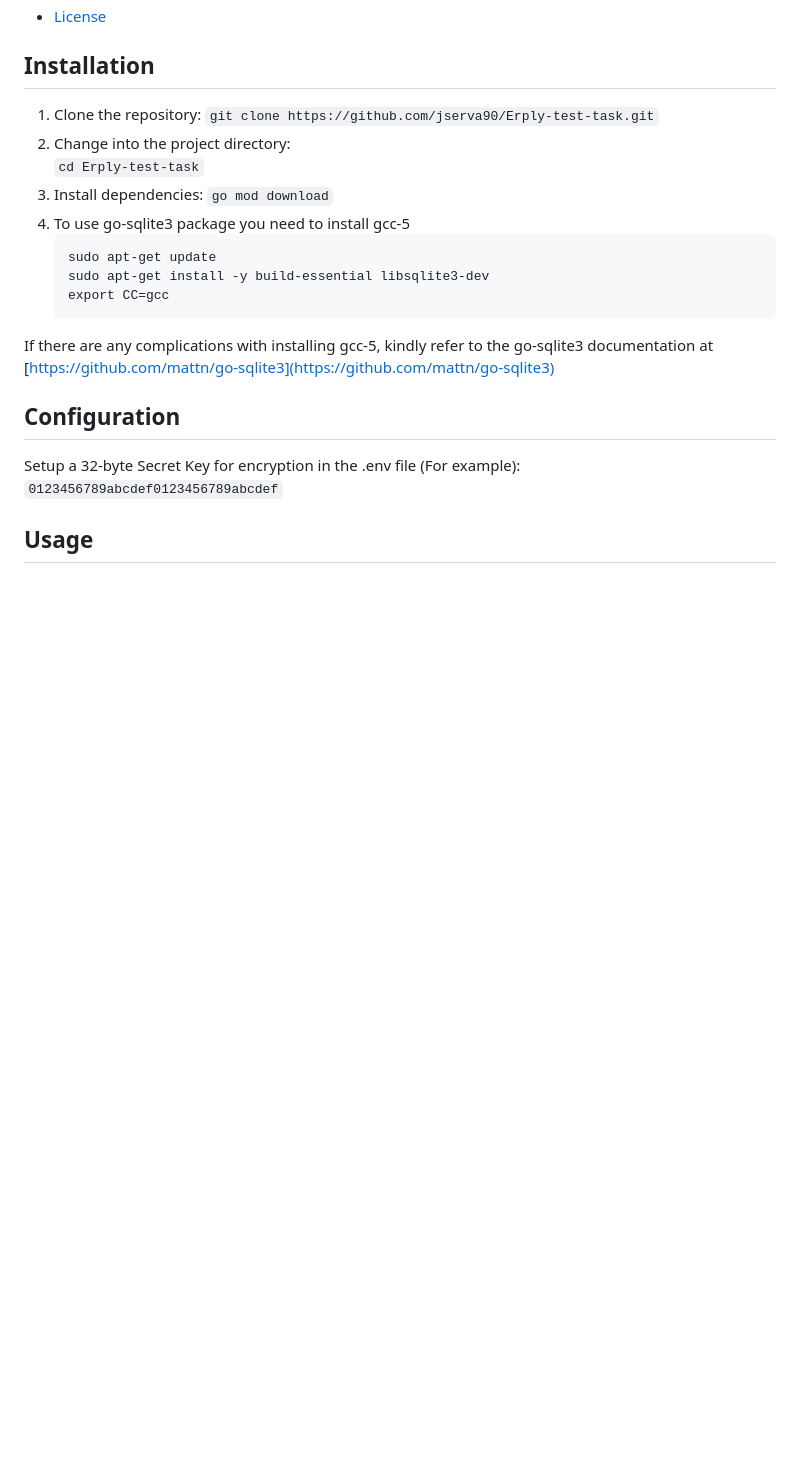
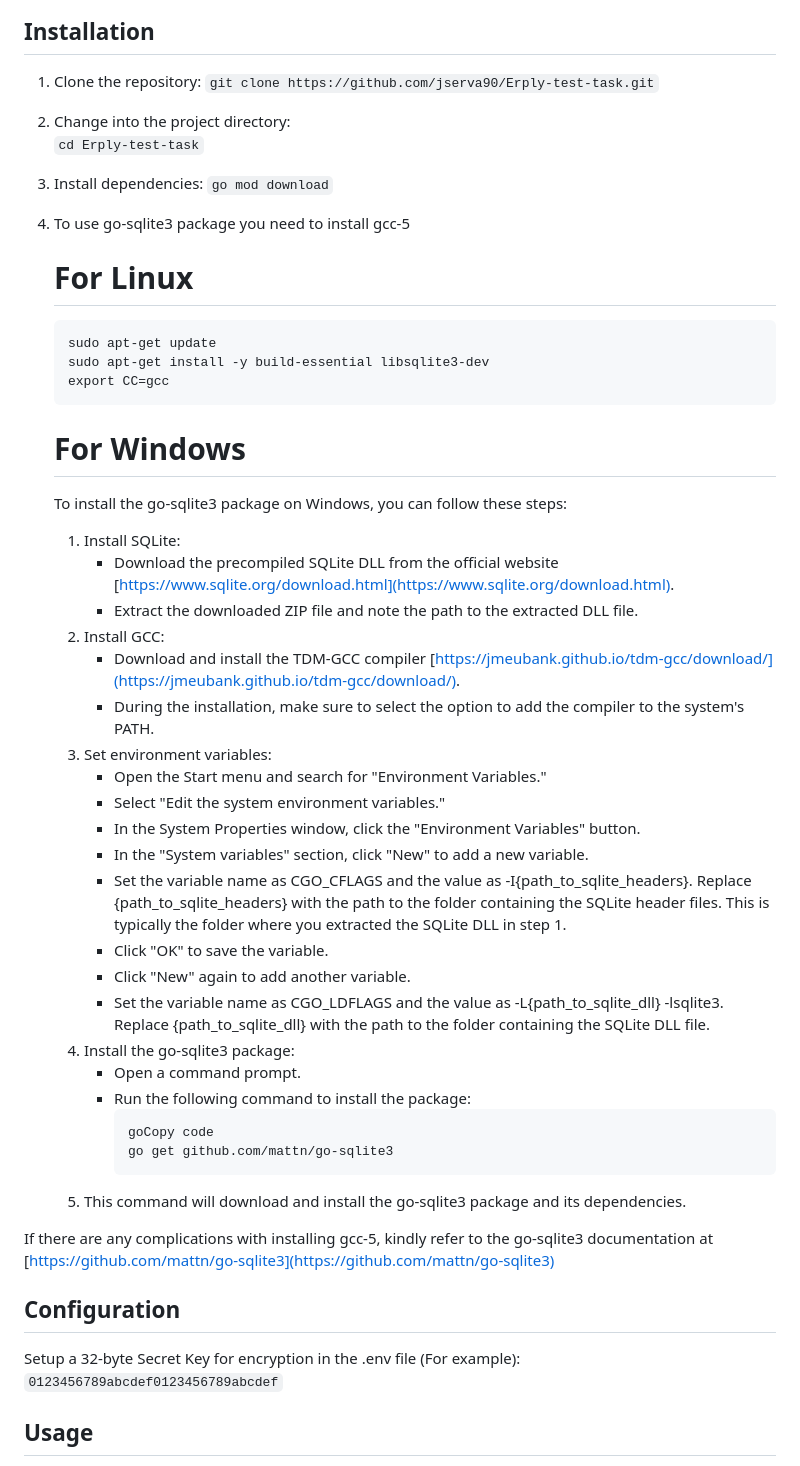
Before and after one commit to jserva90/Erply-test-task, a Markdown page: README.md, the part around the change. Drawn GitHub-style; blank space fills up the shorter version.

Commit message:
updated readme on installing gcc-5

````diff
--- a/README.md
+++ b/README.md
@@ -23,11 +23,38 @@ This project is a Golang-based API endpoint/middleware that interacts with the E
 3. Install dependencies:
     ```go mod download```
 4. To use go-sqlite3 package you need to install gcc-5
+
+    # For Linux
    ```
    sudo apt-get update
    sudo apt-get install -y build-essential libsqlite3-dev
    export CC=gcc
    ```
+   # For Windows
+   To install the go-sqlite3 package on Windows, you can follow these steps:
+    1. Install SQLite:
+        - Download the precompiled SQLite DLL from the official website [https://www.sqlite.org/download.html](https://www.sqlite.org/download.html).
+        - Extract the downloaded ZIP file and note the path to the extracted DLL file.
+    2. Install GCC:
+        - Download and install the TDM-GCC compiler [https://jmeubank.github.io/tdm-gcc/download/](https://jmeubank.github.io/tdm-gcc/download/).
+        - During the installation, make sure to select the option to add the compiler to the system's PATH.
+    3. Set environment variables:
+        - Open the Start menu and search for "Environment Variables."
+        - Select "Edit the system environment variables."
+        - In the System Properties window, click the "Environment Variables" button.
+        - In the "System variables" section, click "New" to add a new variable.
+        - Set the variable name as CGO_CFLAGS and the value as -I{path_to_sqlite_headers}. Replace {path_to_sqlite_headers} with the path to the folder containing the SQLite header files. This is typically the folder where you extracted the SQLite DLL in step 1.
+        - Click "OK" to save the variable.
+        - Click "New" again to add another variable.
+        - Set the variable name as CGO_LDFLAGS and the value as -L{path_to_sqlite_dll} -lsqlite3. Replace {path_to_sqlite_dll} with the path to the folder containing the SQLite DLL file.
+    4. Install the go-sqlite3 package:
+        - Open a command prompt.
+        - Run the following command to install the package:
+            ```
+            goCopy code
+            go get github.com/mattn/go-sqlite3
+            ```
+    5. This command will download and install the go-sqlite3 package and its dependencies.
 
 If there are any complications with installing gcc-5, kindly refer to the go-sqlite3 documentation at [https://github.com/mattn/go-sqlite3](https://github.com/mattn/go-sqlite3)
 
````
